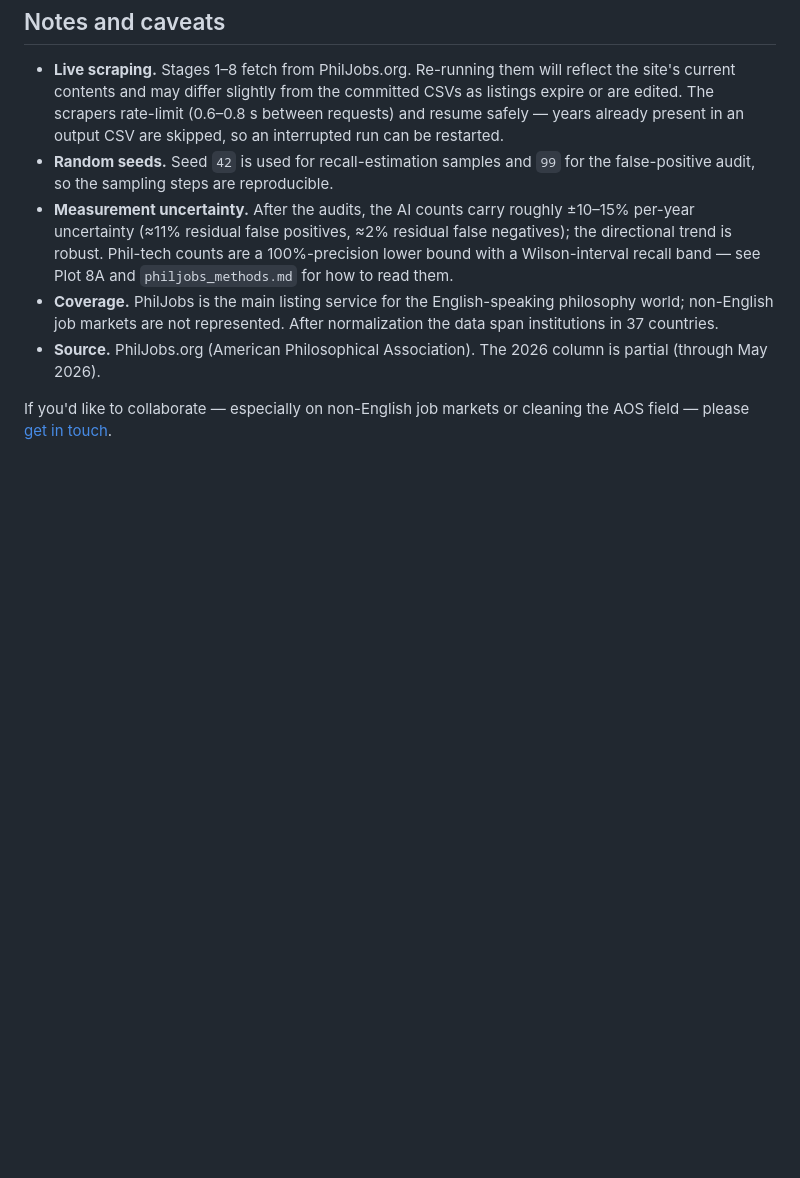
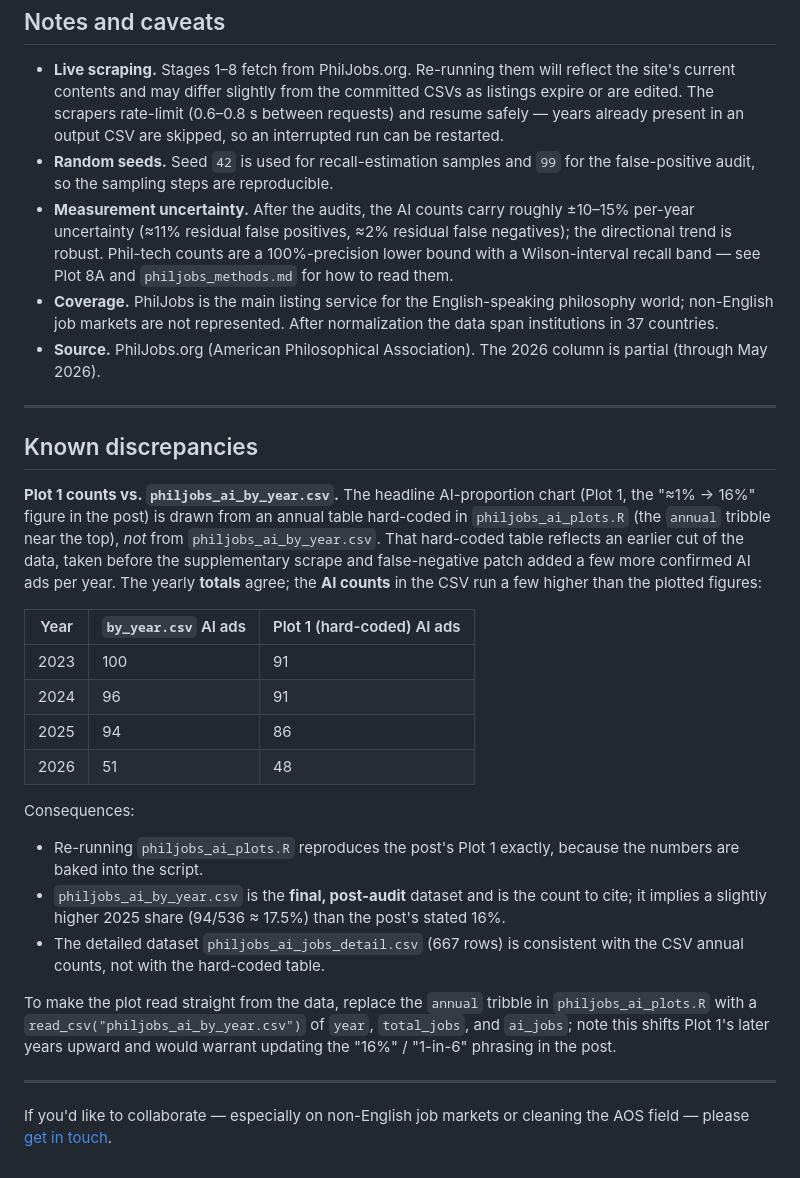
Before and after one commit to cslassiter/cslassiter.github.io, a Markdown page: blog-data/ai-jobs/README.md, the part around the change. GitHub-like rendering; blank space fills up the shorter version.

Commit message:
Document Plot 1 vs by_year.csv discrepancy in ai-jobs README
Add a "Known discrepancies" section noting that Plot 1 is drawn from a
hard-coded annual table (pre-supplement counts) rather than the final
philjobs_ai_by_year.csv, with a per-year comparison and how to reconcile.

Co-Authored-By: Claude Opus 4.8 <noreply@anthropic.com>

```diff
--- a/blog-data/ai-jobs/README.md
+++ b/blog-data/ai-jobs/README.md
@@ -114,5 +114,41 @@ The Python scripts read and write their CSVs from their own folder
 - **Source.** PhilJobs.org (American Philosophical Association). The 2026 column
   is partial (through May 2026).
 
+---
+
+## Known discrepancies
+
+**Plot 1 counts vs. `philjobs_ai_by_year.csv`.** The headline AI-proportion chart
+(Plot 1, the "≈1% → 16%" figure in the post) is drawn from an annual table
+hard-coded in `philjobs_ai_plots.R` (the `annual` tribble near the top), *not*
+from `philjobs_ai_by_year.csv`. That hard-coded table reflects an earlier cut of
+the data, taken before the supplementary scrape and false-negative patch added a
+few more confirmed AI ads per year. The yearly **totals** agree; the **AI counts**
+in the CSV run a few higher than the plotted figures:
+
+| Year | `by_year.csv` AI ads | Plot 1 (hard-coded) AI ads |
+|------|----------------------|-----------------------------|
+| 2023 | 100 | 91 |
+| 2024 | 96  | 91 |
+| 2025 | 94  | 86 |
+| 2026 | 51  | 48 |
+
+Consequences:
+
+- Re-running `philjobs_ai_plots.R` reproduces the post's Plot 1 exactly, because
+  the numbers are baked into the script.
+- `philjobs_ai_by_year.csv` is the **final, post-audit** dataset and is the count
+  to cite; it implies a slightly higher 2025 share (94/536 ≈ 17.5%) than the
+  post's stated 16%.
+- The detailed dataset `philjobs_ai_jobs_detail.csv` (667 rows) is consistent with
+  the CSV annual counts, not with the hard-coded table.
+
+To make the plot read straight from the data, replace the `annual` tribble in
+`philjobs_ai_plots.R` with a `read_csv("philjobs_ai_by_year.csv")` of
+`year`, `total_jobs`, and `ai_jobs`; note this shifts Plot 1's later years upward
+and would warrant updating the "16%" / "1-in-6" phrasing in the post.
+
+---
+
 If you'd like to collaborate — especially on non-English job markets or cleaning
 the AOS field — please [get in touch](mailto:charles.lassiter@gmail.com).
```
